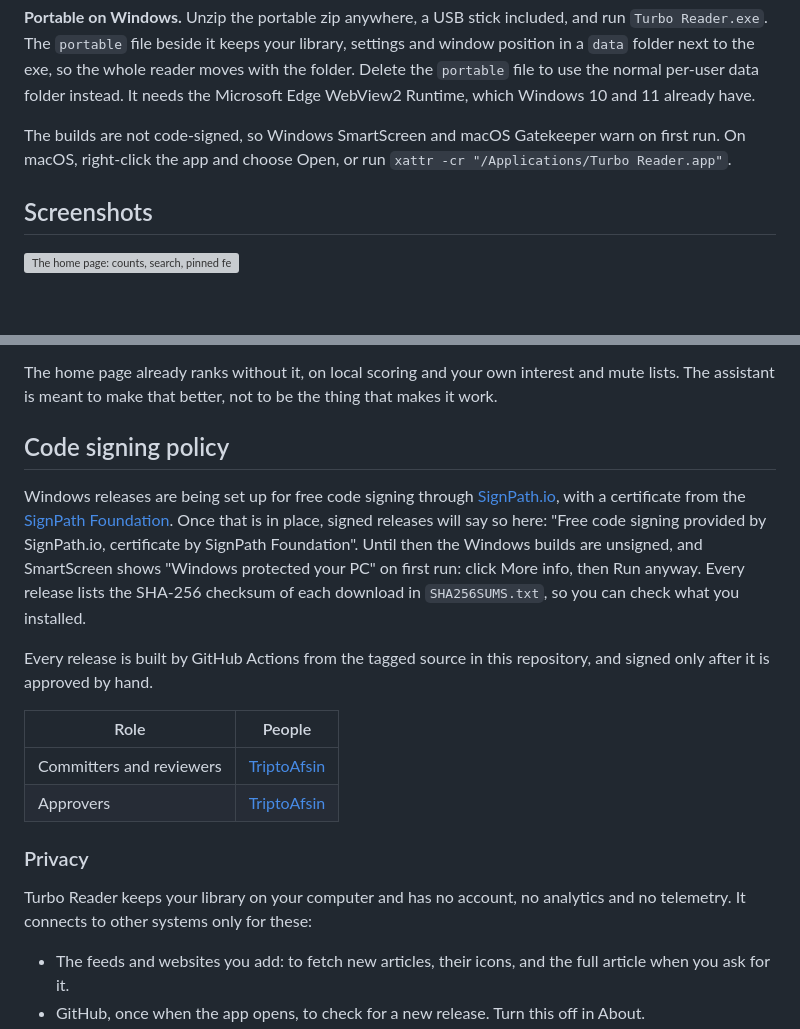
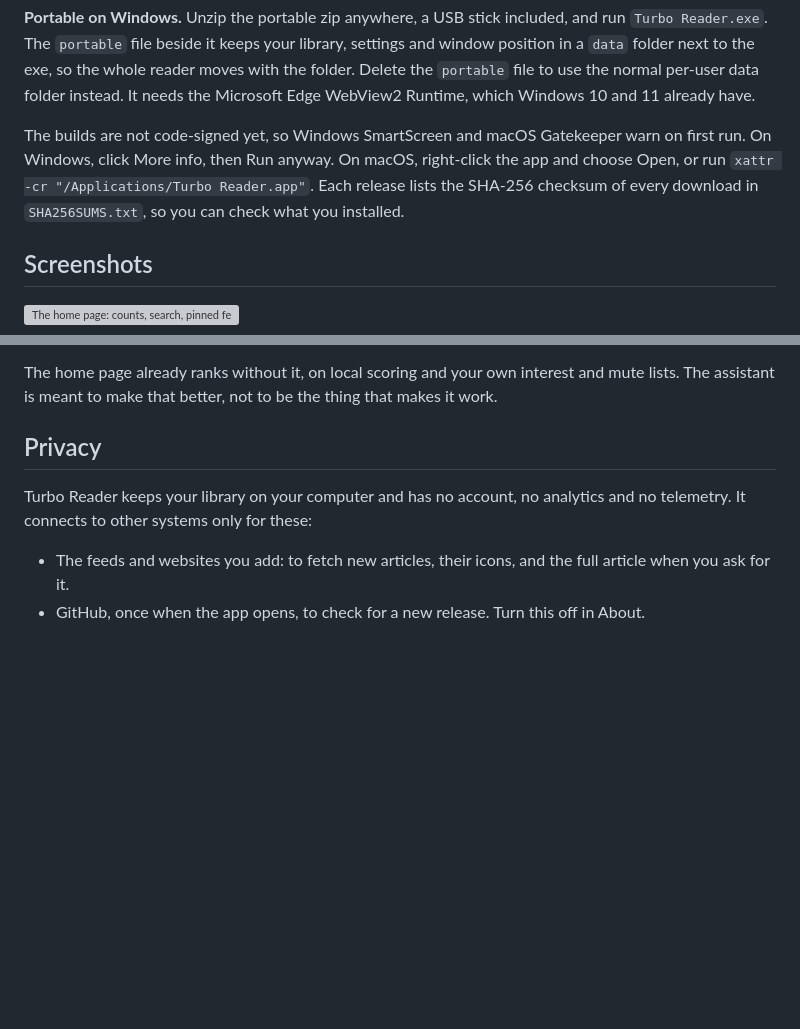
Before and after one commit to t21dev/turbo-reader, a Markdown page: README.md, 2 parts joined by grey strips. GitHub-like rendering; blank space fills up the shorter version; grey boxes are pictures that could not be loaded.

Commit message:
docs: drop the code signing section until the certificate arrives
The SmartScreen steps and the checksum note move next to the downloads.

Co-Authored-By: Claude Opus 5.5 <noreply@anthropic.com>
Claude-Session: https://claude.ai/code/session_01VqregQVGWzrjN93fSdwC9h

```diff
--- a/README.md
+++ b/README.md
@@ -37,9 +37,12 @@ reader moves with the folder. Delete the `portable` file to use the normal
 per-user data folder instead. It needs the Microsoft Edge WebView2 Runtime,
 which Windows 10 and 11 already have.
 
-The builds are not code-signed, so Windows SmartScreen and macOS Gatekeeper
-warn on first run. On macOS, right-click the app and choose Open, or run
-`xattr -cr "/Applications/Turbo Reader.app"`.
+The builds are not code-signed yet, so Windows SmartScreen and macOS Gatekeeper
+warn on first run. On Windows, click More info, then Run anyway. On macOS,
+right-click the app and choose Open, or run
+`xattr -cr "/Applications/Turbo Reader.app"`. Each release lists the SHA-256
+checksum of every download in `SHA256SUMS.txt`, so you can check what you
+installed.
 
 ## Screenshots
 
@@ -303,26 +306,7 @@ The home page already ranks without it, on local scoring and your own interest
 and mute lists. The assistant is meant to make that better, not to be the thing
 that makes it work.
 
-## Code signing policy
-
-Windows releases are being set up for free code signing through
-[SignPath.io](https://signpath.io), with a certificate from the
-[SignPath Foundation](https://signpath.org). Once that is in place, signed
-releases will say so here: "Free code signing provided by SignPath.io,
-certificate by SignPath Foundation". Until then the Windows builds are
-unsigned, and SmartScreen shows "Windows protected your PC" on first run: click
-More info, then Run anyway. Every release lists the SHA-256 checksum of each
-download in `SHA256SUMS.txt`, so you can check what you installed.
-
-Every release is built by GitHub Actions from the tagged source in this
-repository, and signed only after it is approved by hand.
-
-| Role | People |
-| --- | --- |
-| Committers and reviewers | [TriptoAfsin](https://github.com/TriptoAfsin) |
-| Approvers | [TriptoAfsin](https://github.com/TriptoAfsin) |
-
-### Privacy
+## Privacy
 
 Turbo Reader keeps your library on your computer and has no account, no
 analytics and no telemetry. It connects to other systems only for these:
```
